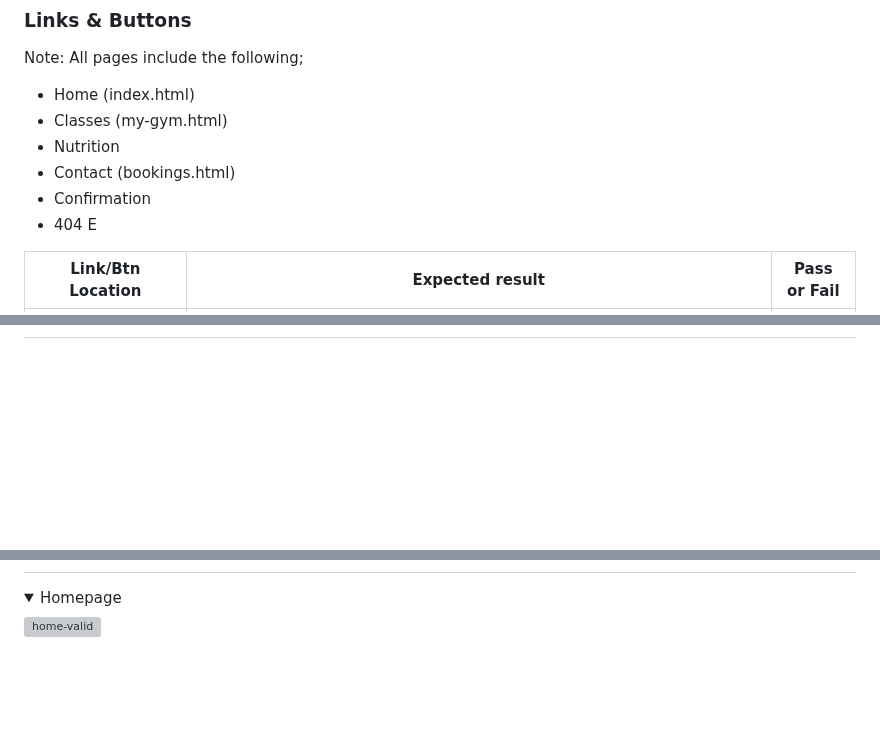
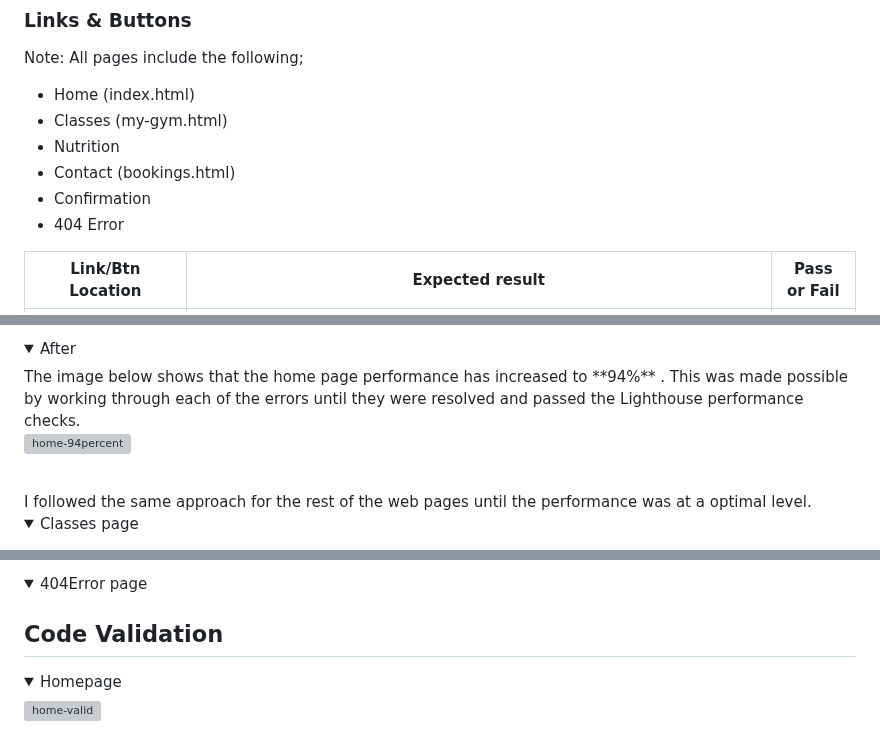
Before and after one commit to Louiseskinner01/project1-lskinner, a Markdown page: TESTING.md, 3 parts joined by grey strips. Drawn GitHub-style; folded sections open; blank space fills up the shorter version; grey boxes are pictures that could not be loaded.

Commit message:
Add Lighthouse testing to TESTING.md

```diff
--- a/TESTING.md
+++ b/TESTING.md
@@ -24,7 +25,7 @@ Note: All pages include the following;
 - Nutrition
 - Contact (bookings.html)
 - Confirmation
-- 404 E
+- 404 Error
 
 | **Link/Btn Location**                                                                    | **Expected result**                                                                                                 | **Pass or Fail** |
 | --------------------------------------------------------------------------- | ----------------------------------------------------------------------------------------------------------------------- | ---------- |
@@ -57,0 +74,16 @@ Note: All pages include the following;
+</details>
+<details>
+<Summary>After</summary>
+The image below shows that the home page performance has increased to **94%** . This was made possible by working through each of the errors until they were resolved and passed the Lighthouse performance checks.
+    <br>
+  <img width="1280" alt="home-94percent" src="https://github.com/user-attachments/assets/e3ece2dd-2b6d-45ce-8870-03b270dfcf92" />
+</details>
+</details>
+<br>
+I followed the same approach for the rest of the web pages until the performance was at a optimal level.
+<br>
+
+
+<details>
+<Summary>Classes page</summary>
+
@@ -58,3 +105,12 @@ Note: All pages include the following;
+</details>
+<details>
+<Summary>404Error page</summary>
+
+</details>
+
+
+
+## Code Validation
 <details>
 <Summary>Homepage</summary>
    <img width="1241" alt="home-valid" src="https://github.com/user-attachments/assets/22eb59a4-020a-41b9-9b04-4e5a7f57ba8f" />
```
Also changed, not shown: other parts of TESTING.md (+32 -1 lines).
